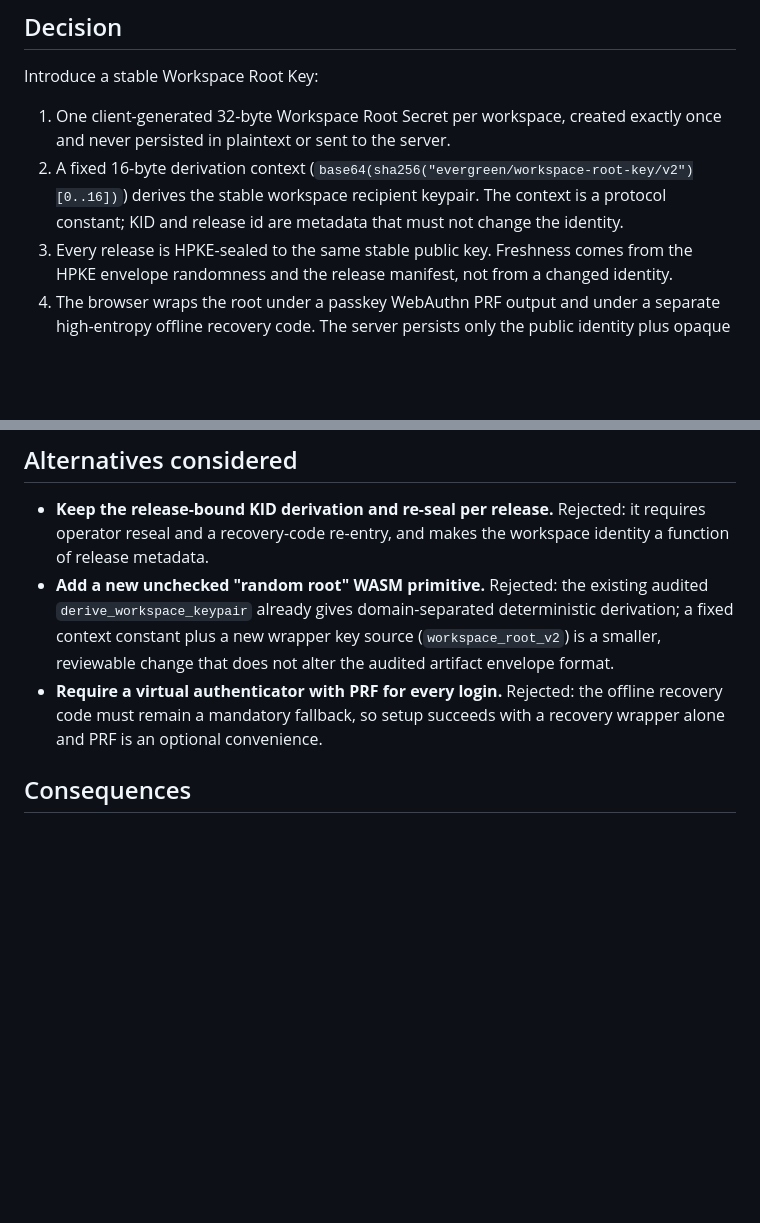
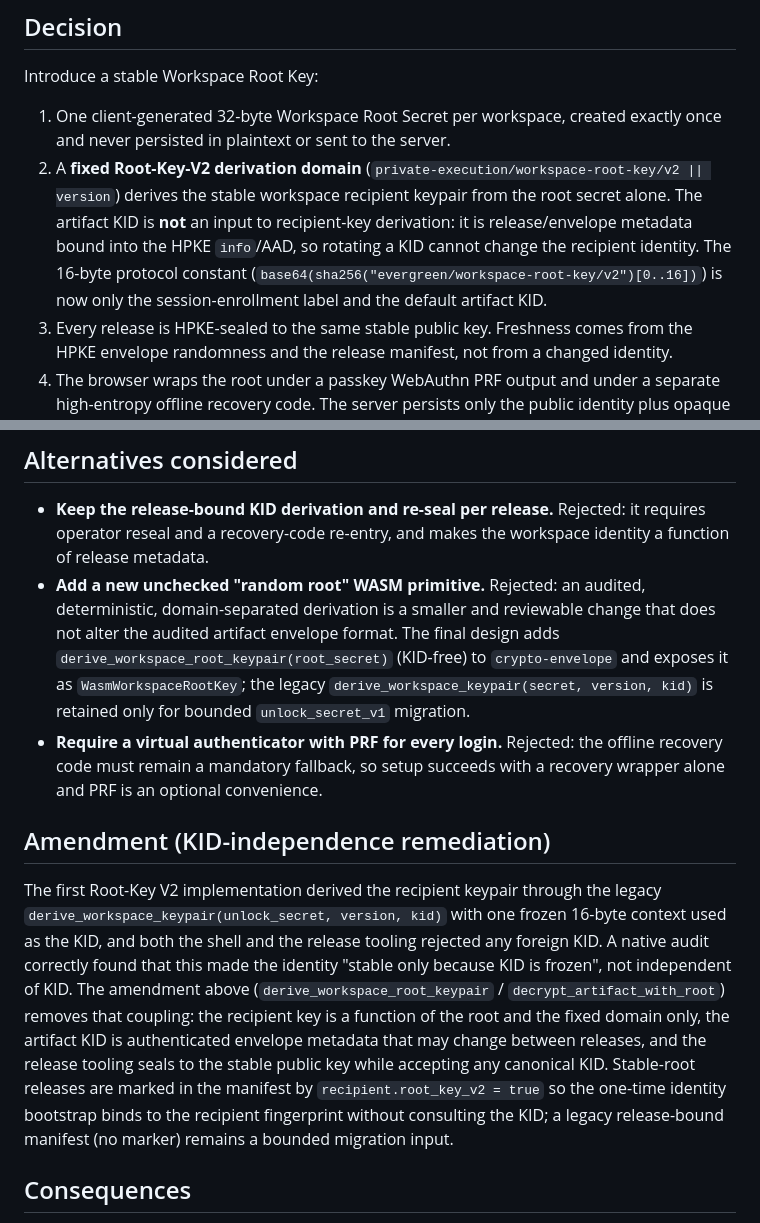
Before and after one commit to quantm-zeus/private-execution-platform, a Markdown page: docs/decisions/0003-stable-workspace-root-key.md, 2 parts joined by grey strips. GitHub-like rendering; blank space fills up the shorter version.

```diff
--- a/docs/decisions/0003-stable-workspace-root-key.md
+++ b/docs/decisions/0003-stable-workspace-root-key.md
@@ -17,10 +17,14 @@ Introduce a stable Workspace Root Key:
 
 1. One client-generated 32-byte Workspace Root Secret per workspace, created
    exactly once and never persisted in plaintext or sent to the server.
-2. A fixed 16-byte derivation context
-   (`base64(sha256("evergreen/workspace-root-key/v2")[0..16])`) derives the
-   stable workspace recipient keypair. The context is a protocol constant; KID
-   and release id are metadata that must not change the identity.
+2. A **fixed Root-Key-V2 derivation domain**
+   (`private-execution/workspace-root-key/v2 || version`) derives the stable
+   workspace recipient keypair from the root secret alone. The artifact KID is
+   **not** an input to recipient-key derivation: it is release/envelope
+   metadata bound into the HPKE `info`/AAD, so rotating a KID cannot change the
+   recipient identity. The 16-byte protocol constant
+   (`base64(sha256("evergreen/workspace-root-key/v2")[0..16])`) is now only the
+   session-enrollment label and the default artifact KID.
 3. Every release is HPKE-sealed to the same stable public key. Freshness comes
    from the HPKE envelope randomness and the release manifest, not from a
    changed identity.
@@ -40,14 +44,32 @@ Introduce a stable Workspace Root Key:
 - **Keep the release-bound KID derivation and re-seal per release.** Rejected:
   it requires operator reseal and a recovery-code re-entry, and makes the
   workspace identity a function of release metadata.
-- **Add a new unchecked "random root" WASM primitive.** Rejected: the existing
-  audited `derive_workspace_keypair` already gives domain-separated
-  deterministic derivation; a fixed context constant plus a new wrapper key
-  source (`workspace_root_v2`) is a smaller, reviewable change that does not
-  alter the audited artifact envelope format.
+- **Add a new unchecked "random root" WASM primitive.** Rejected: an audited,
+  deterministic, domain-separated derivation is a smaller and reviewable change
+  that does not alter the audited artifact envelope format. The final design
+  adds `derive_workspace_root_keypair(root_secret)` (KID-free) to
+  `crypto-envelope` and exposes it as `WasmWorkspaceRootKey`; the legacy
+  `derive_workspace_keypair(secret, version, kid)` is retained only for bounded
+  `unlock_secret_v1` migration.
 - **Require a virtual authenticator with PRF for every login.** Rejected: the
   offline recovery code must remain a mandatory fallback, so setup succeeds with
   a recovery wrapper alone and PRF is an optional convenience.
+
+## Amendment (KID-independence remediation)
+
+The first Root-Key V2 implementation derived the recipient keypair through the
+legacy `derive_workspace_keypair(unlock_secret, version, kid)` with one frozen
+16-byte context used as the KID, and both the shell and the release tooling
+rejected any foreign KID. A native audit correctly found that this made the
+identity "stable only because KID is frozen", not independent of KID. The
+amendment above (`derive_workspace_root_keypair` / `decrypt_artifact_with_root`)
+removes that coupling: the recipient key is a function of the root and the fixed
+domain only, the artifact KID is authenticated envelope metadata that may change
+between releases, and the release tooling seals to the stable public key while
+accepting any canonical KID. Stable-root releases are marked in the manifest by
+`recipient.root_key_v2 = true` so the one-time identity bootstrap binds to the
+recipient fingerprint without consulting the KID; a legacy release-bound
+manifest (no marker) remains a bounded migration input.
 
 ## Consequences
 
```
Also changed, not shown: docs/workspace-recovery.md (+39 -25 lines).
